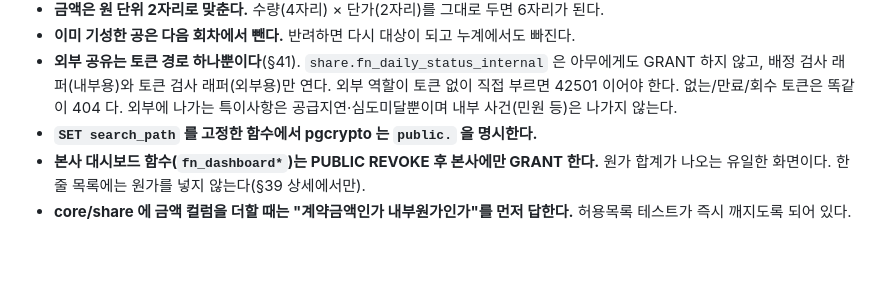
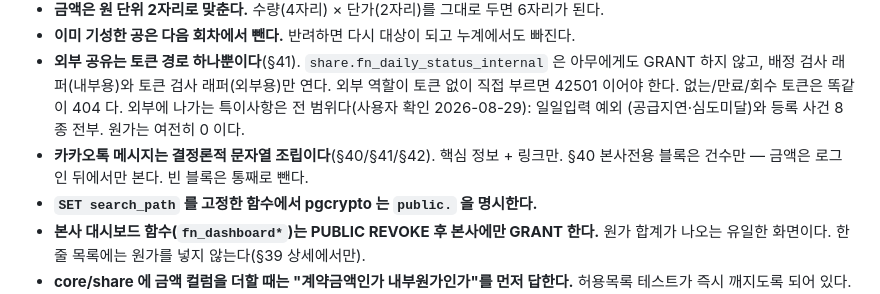
Before and after one commit to wawawa9860-max/yuseok, a Markdown page: CLAUDE.md, the part around one of its changes. Drawn GitHub-style; blank space fills up the shorter version.

Commit message:
PHASE 14 보고서 + CLAUDE.md 규칙 (경로 문제로 앞 커밋에서 누락)
Co-Authored-By: Claude Opus 5 <noreply@anthropic.com>
Claude-Session: https://claude.ai/code/session_01WU6Y3RzonFwN9mqroQ5qxD

```diff
--- a/CLAUDE.md
+++ b/CLAUDE.md
@@ -116,7 +116,10 @@ Master Prompt는 사용자의 명시적 지시 없이 수정하지 않는다.
 - **외부 공유는 토큰 경로 하나뿐이다**(§41). `share.fn_daily_status_internal` 은 아무에게도
   GRANT 하지 않고, 배정 검사 래퍼(내부용)와 토큰 검사 래퍼(외부용)만 연다.
   외부 역할이 토큰 없이 직접 부르면 42501 이어야 한다. 없는/만료/회수 토큰은 똑같이 404 다.
-  외부에 나가는 특이사항은 공급지연·심도미달뿐이며 내부 사건(민원 등)은 나가지 않는다.
+  외부에 나가는 특이사항은 전 범위다(사용자 확인 2026-08-29): 일일입력 예외
+  (공급지연·심도미달)와 등록 사건 8종 전부. 원가는 여전히 0 이다.
+- **카카오톡 메시지는 결정론적 문자열 조립이다**(§40/§41/§42). 핵심 정보 + 링크만.
+  §40 본사전용 블록은 건수만 — 금액은 로그인 뒤에서만 본다. 빈 블록은 통째로 뺀다.
 - **`SET search_path` 를 고정한 함수에서 pgcrypto 는 `public.` 을 명시한다.**
 - **본사 대시보드 함수(`fn_dashboard*`)는 PUBLIC REVOKE 후 본사에만 GRANT 한다.**
   원가 합계가 나오는 유일한 화면이다. 한 줄 목록에는 원가를 넣지 않는다(§39 상세에서만).
```
Also changed, not shown: other parts of CLAUDE.md (+1 -1 lines), docs/PHASE_14_REPORT.md (added, +190 -0 lines).
